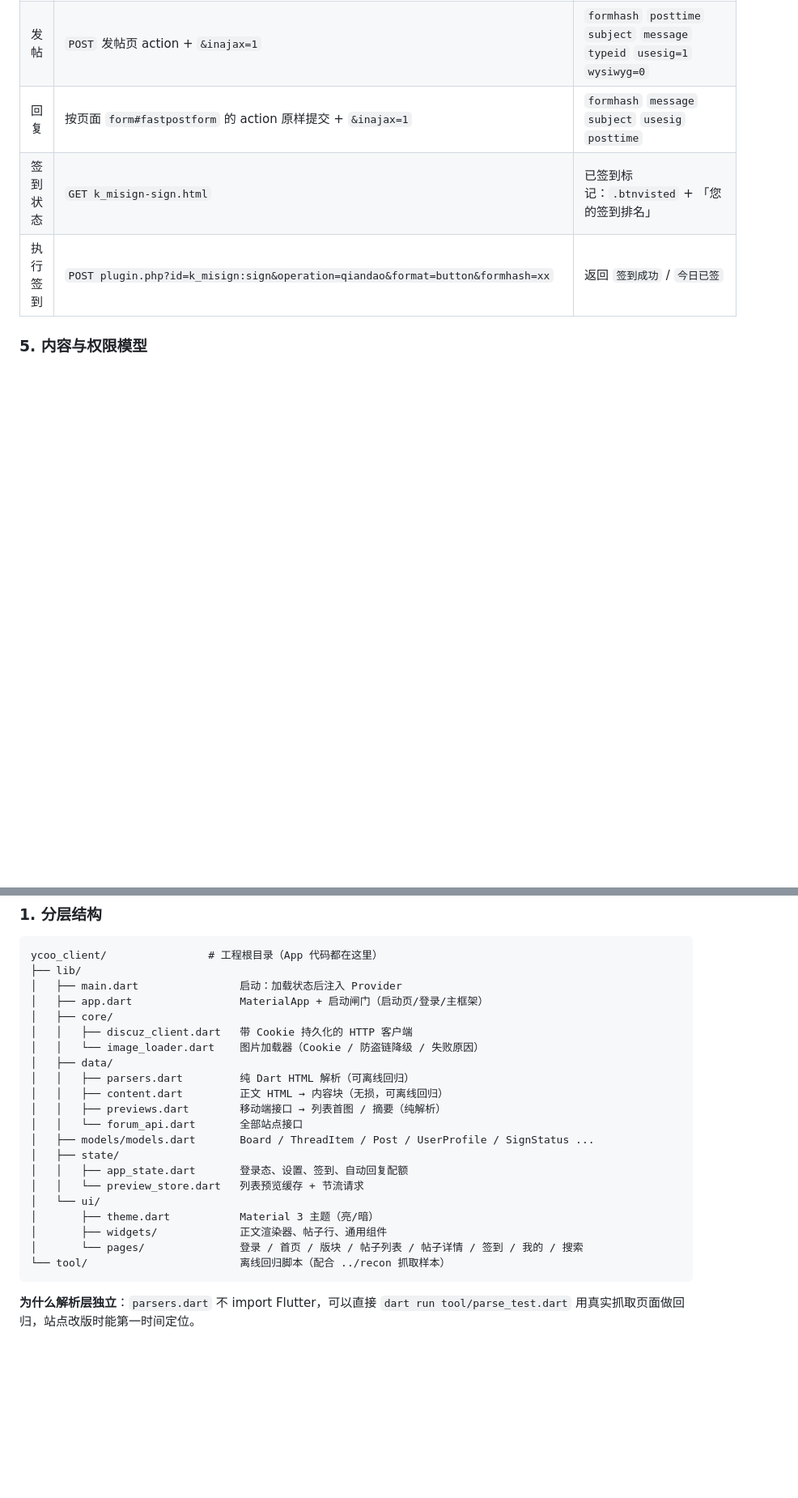
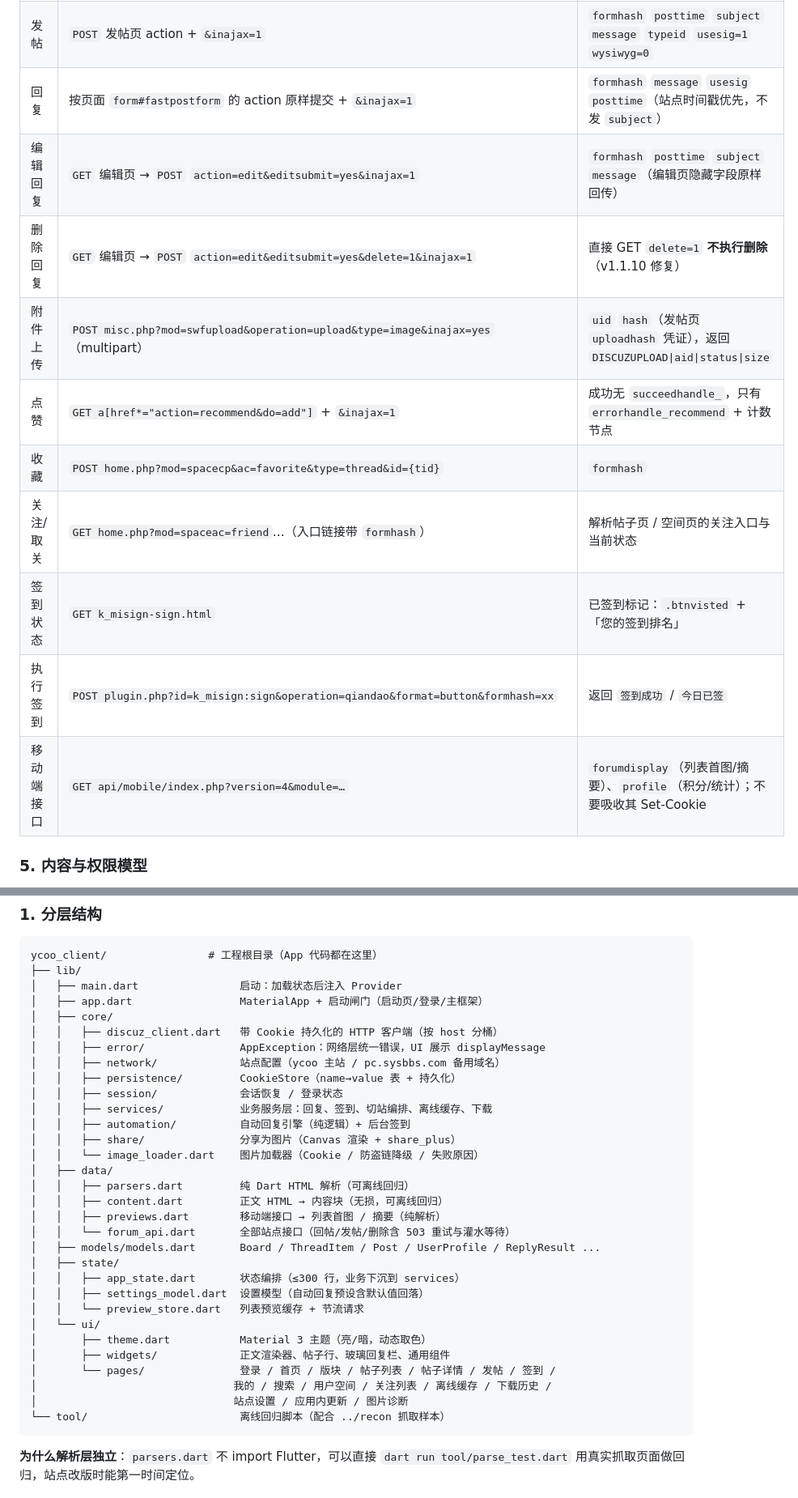
Before and after one commit to Mulidesi/ycoo, a Markdown page: README.md, 2 parts joined by grey strips. Shown at 81% size. Drawn GitHub-style; blank space fills up the shorter version.

````diff
--- a/README.md
+++ b/README.md
@@ -66,9 +67,16 @@
 | 帖子详情  | `GET thread-{tid}-{page}-1.html`                                                                 | 解析 `div[id^=post_]`、`#postmessage_*`、`div.locked`                                         |
 | 发帖页   | `GET forum.php?mod=post&action=newthread&fid={fid}`                                               | 解析 `form#postform` 的 action、`formhash`、`posttime`、`typeid` 分类                            |
 | 发帖    | `POST` 发帖页 action + `&inajax=1`                                                                 | `formhash` `posttime` `subject` `message` `typeid` `usesig=1` `wysiwyg=0`                    |
-| 回复    | 按页面 `form#fastpostform` 的 action 原样提交 + `&inajax=1`                                              | `formhash` `message` `subject` `usesig` `posttime`                                        |
+| 回复    | 按页面 `form#fastpostform` 的 action 原样提交 + `&inajax=1`                                              | `formhash` `message` `usesig` `posttime`（站点时间戳优先，不发 `subject`）                            |
+| 编辑回复  | `GET` 编辑页 → `POST` `action=edit&editsubmit=yes&inajax=1`                                         | `formhash` `posttime` `subject` `message`（编辑页隐藏字段原样回传）                                    |
+| 删除回复  | `GET` 编辑页 → `POST` `action=edit&editsubmit=yes&delete=1&inajax=1`                                | 直接 GET `delete=1` **不执行删除**（v1.1.10 修复）                                                   |
+| 附件上传  | `POST misc.php?mod=swfupload&operation=upload&type=image&inajax=yes`（multipart）                  | `uid` `hash`（发帖页 `uploadhash` 凭证），返回 `DISCUZUPLOAD\|aid\|status\|size`                    |
+| 点赞    | `GET a[href*="action=recommend&do=add"]` + `&inajax=1`                                           | 成功无 `succeedhandle_`，只有 `errorhandle_recommend` + 计数节点                                    |
+| 收藏    | `POST home.php?mod=spacecp&ac=favorite&type=thread&id={tid}`                                     | `formhash`                                                                                |
+| 关注/取关 | `GET home.php?mod=spaceac=friend`…（入口链接带 `formhash`）                                             | 解析帖子页 / 空间页的关注入口与当前状态                                                                     |
 | 签到状态  | `GET k_misign-sign.html`                                                                         | 已签到标记：`.btnvisted` + 「您的签到排名」                                                             |
 | 执行签到  | `POST plugin.php?id=k_misign:sign&operation=qiandao&format=button&formhash=xx`                   | 返回 `签到成功` / `今日已签`                                                                        |
+| 移动端接口 | `GET api/mobile/index.php?version=4&module=…`                                                    | `forumdisplay`（列表首图/摘要）、`profile`（积分/统计）；不要吸收其 Set-Cookie                                 |
 
 ### 5. 内容与权限模型
 
@@ -124,21 +132,31 @@ ycoo_client/                # 工程根目录（App 代码都在这里）
 │   ├── main.dart                启动：加载状态后注入 Provider
 │   ├── app.dart                 MaterialApp + 启动闸门（启动页/登录/主框架）
 │   ├── core/
-│   │   ├── discuz_client.dart   带 Cookie 持久化的 HTTP 客户端
+│   │   ├── discuz_client.dart   带 Cookie 持久化的 HTTP 客户端（按 host 分桶）
+│   │   ├── error/               AppException：网络层统一错误，UI 展示 displayMessage
+│   │   ├── network/             站点配置（ycoo 主站 / pc.sysbbs.com 备用域名）
+│   │   ├── persistence/         CookieStore（name→value 表 + 持久化）
+│   │   ├── session/             会话恢复 / 登录状态
+│   │   ├── services/            业务服务层：回复、签到、切站编排、离线缓存、下载
+│   │   ├── automation/          自动回复引擎（纯逻辑）+ 后台签到
+│   │   ├── share/               分享为图片（Canvas 渲染 + share_plus）
 │   │   └── image_loader.dart    图片加载器（Cookie / 防盗链降级 / 失败原因）
 │   ├── data/
 │   │   ├── parsers.dart         纯 Dart HTML 解析（可离线回归）
 │   │   ├── content.dart         正文 HTML → 内容块（无损，可离线回归）
 │   │   ├── previews.dart        移动端接口 → 列表首图 / 摘要（纯解析）
-│   │   └── forum_api.dart       全部站点接口
-│   ├── models/models.dart       Board / ThreadItem / Post / UserProfile / SignStatus ...
+│   │   └── forum_api.dart       全部站点接口（回帖/发帖/删除含 503 重试与灌水等待）
+│   ├── models/models.dart       Board / ThreadItem / Post / UserProfile / ReplyResult ...
 │   ├── state/
-│   │   ├── app_state.dart       登录态、设置、签到、自动回复配额
+│   │   ├── app_state.dart       状态编排（≤300 行，业务下沉到 services）
+│   │   ├── settings_model.dart  设置模型（自动回复预设含默认值回落）
 │   │   └── preview_store.dart   列表预览缓存 + 节流请求
 │   └── ui/
-│       ├── theme.dart           Material 3 主题（亮/暗）
-│       ├── widgets/             正文渲染器、帖子行、通用组件
-│       └── pages/               登录 / 首页 / 版块 / 帖子列表 / 帖子详情 / 签到 / 我的 / 搜索
+│       ├── theme.dart           Material 3 主题（亮/暗，动态取色）
+│       ├── widgets/             正文渲染器、帖子行、玻璃回复栏、通用组件
+│       └── pages/               登录 / 首页 / 版块 / 帖子列表 / 帖子详情 / 发帖 / 签到 /
+│                               我的 / 搜索 / 用户空间 / 关注列表 / 离线缓存 / 下载历史 /
+│                               站点设置 / 应用内更新 / 图片诊断
 └── tool/                        离线回归脚本（配合 ../recon 抓取样本）
 ```
 
````
Also changed, not shown: other parts of README.md (+26 -11 lines).
